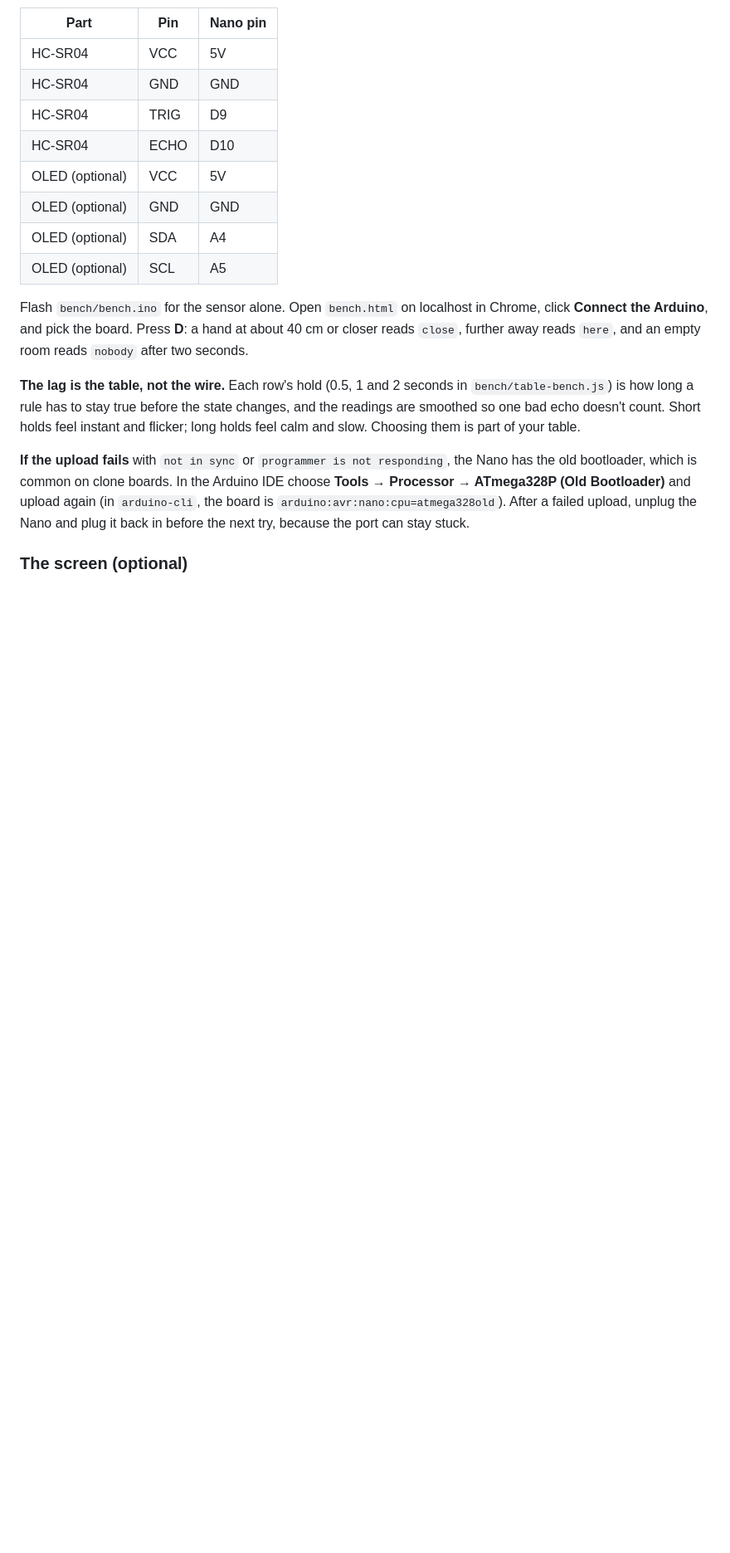
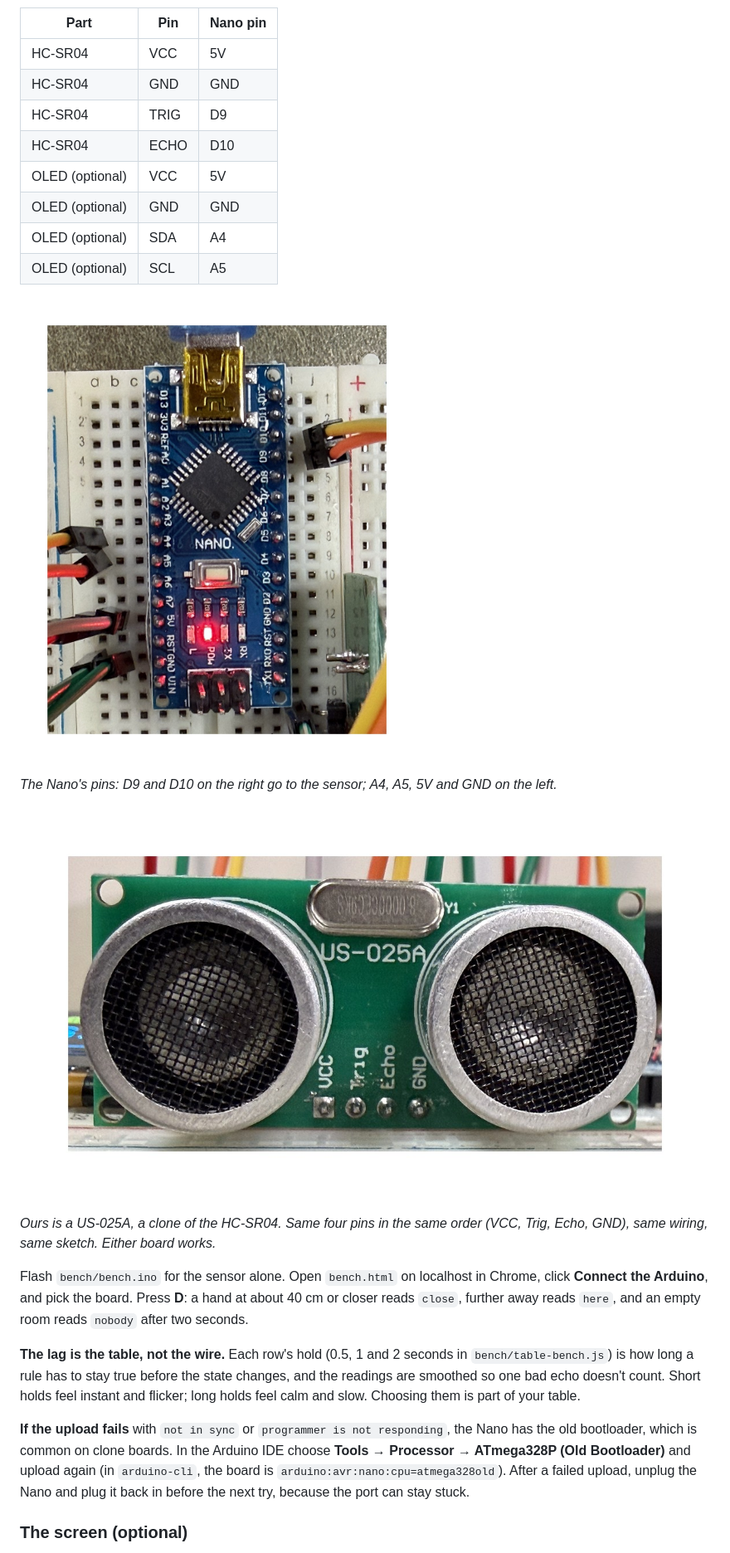
Before and after one commit to flyinthelyceum/sensor-layer-starter, a Markdown page: bench/README.md, the part around one of its changes. Shown at 83% size. Rendered like a GitHub page; pictures changed too: bench/img/nano-pins.jpg (added), bench/img/sensor-pins.jpg (added); blank space fills up the shorter version.

```diff
--- a/bench/README.md
+++ b/bench/README.md
@@ -29,6 +29,14 @@ This one works, end to end: a Nano and an HC-SR04 on a breadboard, with an optio
 | OLED (optional) | SDA | A4 |
 | OLED (optional) | SCL | A5 |
 
+![The Nano close up, USB end at the top. Two wires on the right side at D9 and D10 go to the sensor; on the left side, wires at A4 and A5 go to the screen, and 5V and GND feed both.](img/nano-pins.jpg)
+
+*The Nano's pins: D9 and D10 on the right go to the sensor; A4, A5, 5V and GND on the left.*
+
+![A US-025A ultrasonic sensor, front view, pins labelled VCC, Trig, Echo, GND along the bottom edge.](img/sensor-pins.jpg)
+
+*Ours is a US-025A, a clone of the HC-SR04. Same four pins in the same order (VCC, Trig, Echo, GND), same wiring, same sketch. Either board works.*
+
 Flash `bench/bench.ino` for the sensor alone. Open `bench.html` on localhost in Chrome, click **Connect the Arduino**, and pick the board. Press **D**: a hand at about 40 cm or closer reads `close`, further away reads `here`, and an empty room reads `nobody` after two seconds.
 
 **The lag is the table, not the wire.** Each row's hold (0.5, 1 and 2 seconds in `bench/table-bench.js`) is how long a rule has to stay true before the state changes, and the readings are smoothed so one bad echo doesn't count. Short holds feel instant and flicker; long holds feel calm and slow. Choosing them is part of your table.
```
Also changed, not shown: other parts of bench/README.md (+6 -2 lines), bench/img/build-overview.jpg (added), bench/img/screen-states.jpg (added), bench/reference-build.jpg (deleted), 1 other file.
